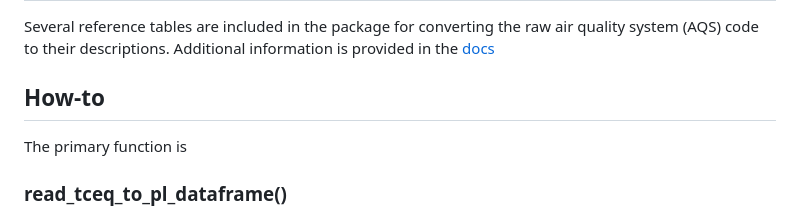
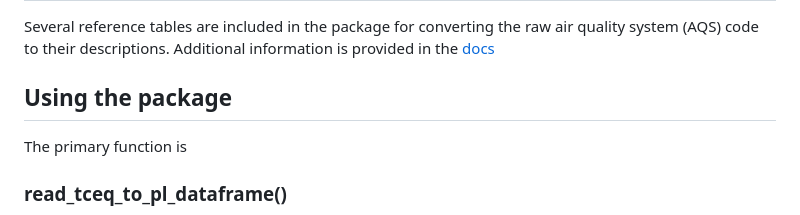
Before and after one commit to Jo-graves/TCEQ_TAMIS_reader, a Markdown page: README.md, the part around the change. GitHub-like rendering.

```diff
--- a/README.md
+++ b/README.md
@@ -95,7 +95,7 @@ Several reference tables are included in the package for converting the raw air
 
 
 
-## How-to
+## Using the package
 
 The primary function is
 ### read_tceq_to_pl_dataframe()
```
